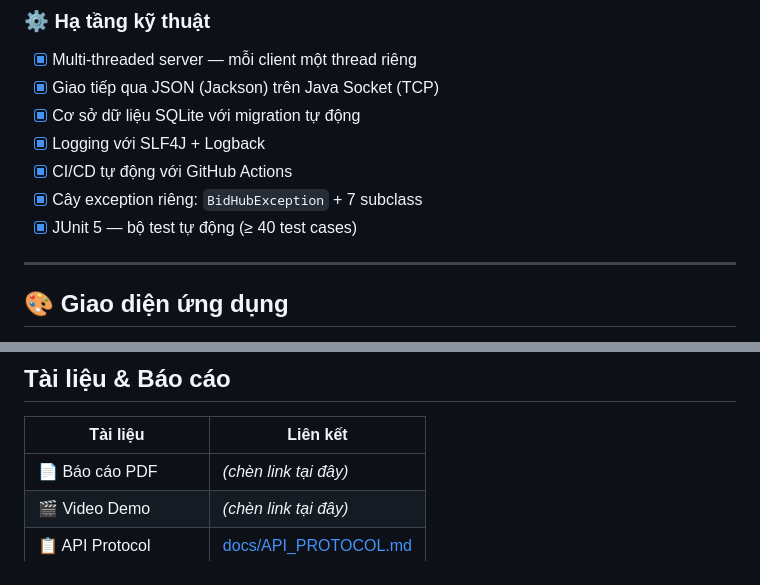
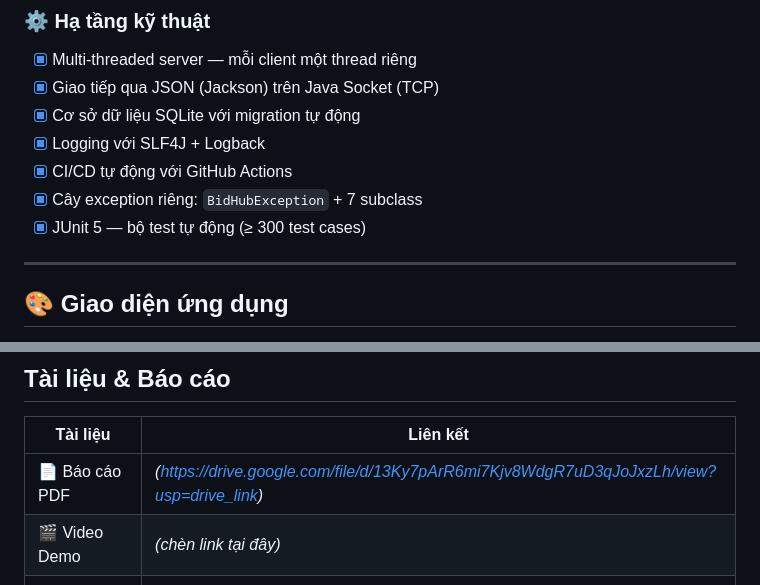
Before and after one commit to teendangor07hd/Auction-System, a Markdown page: README.md, 2 parts joined by grey strips. Rendered like a GitHub page.

```diff
--- a/README.md
+++ b/README.md
@@ -215,7 +215,7 @@ Có thể mở nhiều cửa sổ Client cùng lúc để mô phỏng nhiều ng
 - [x] Logging với SLF4J + Logback
 - [x] CI/CD tự động với GitHub Actions
 - [x] Cây exception riêng: `BidHubException` + 7 subclass
-- [x] JUnit 5 — bộ test tự động (≥ 40 test cases)
+- [x] JUnit 5 — bộ test tự động (≥ 300 test cases)
 
 ---
 ## 🎨 Giao diện ứng dụng
@@ -238,7 +238,7 @@ Giao diện theo dõi diễn biến phiên đấu giá với biểu đồ giá t
 
 | Tài liệu | Liên kết |
 |----------|----------|
-| 📄 Báo cáo PDF | *(chèn link tại đây)* |
+| 📄 Báo cáo PDF | *(https://drive.google.com/file/d/13Ky7pArR6mi7Kjv8WdgR7uD3qJoJxzLh/view?usp=drive_link)* |
 | 🎬 Video Demo | *(chèn link tại đây)* |
 | 📋 API Protocol | [docs/API_PROTOCOL.md](docs/API_PROTOCOL.md) |
 | 🎨 Style Guide | [docs/STYLE_GUIDE.md](docs/STYLE_GUIDE.md) |
```
